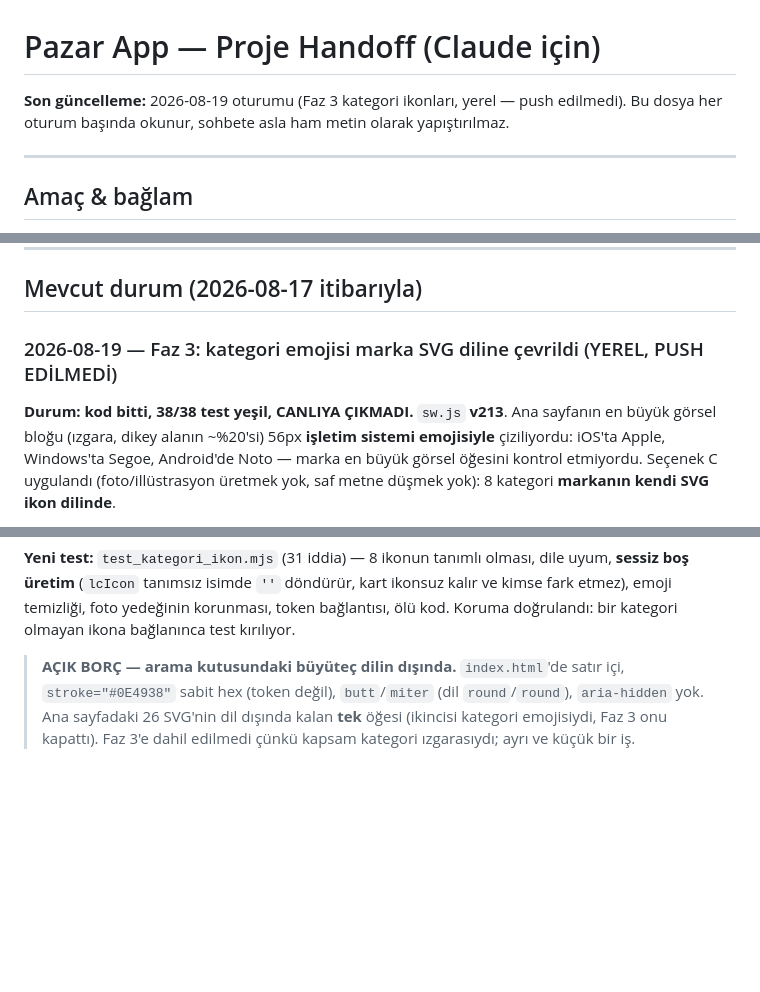
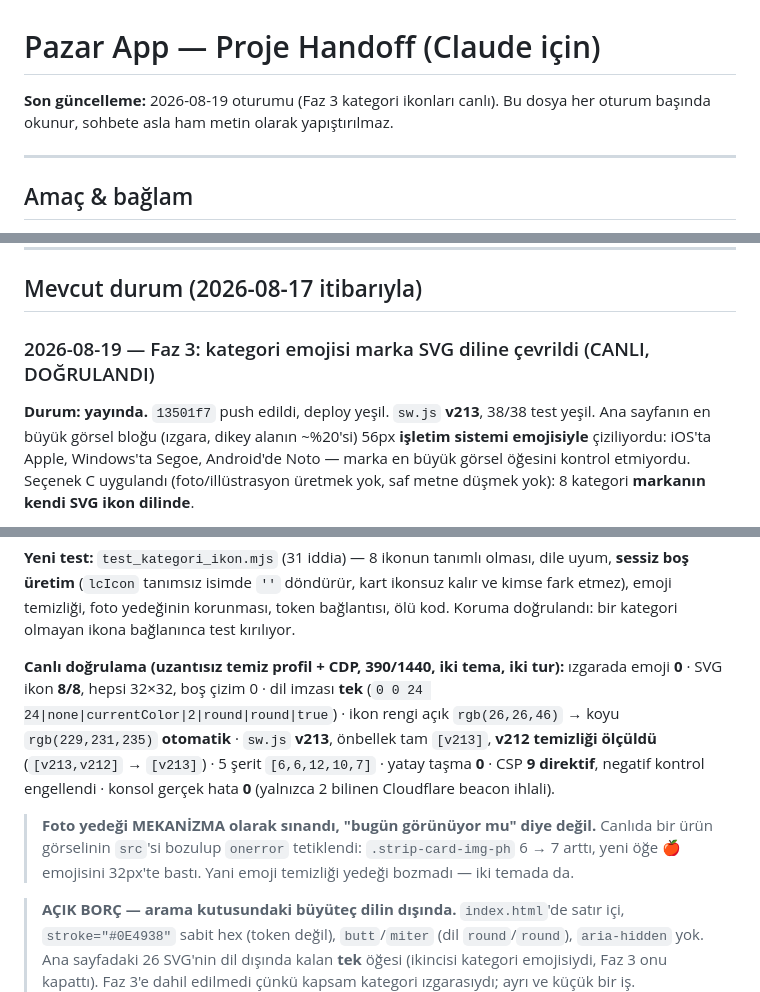
Before and after one commit to avkkann/pazar-app, a Markdown page: CLAUDE.md, 3 parts joined by grey strips. Drawn GitHub-style; blank space fills up the shorter version.

Commit message:
docs: Faz 3 canli dogrulama sonuclari
13501f7 push edildi, deploy yesil. Handoff "yayinda" durumuna gecti.

Canli olcumler (uzantisiz temiz profil + CDP, 390/1440, iki tema, iki tur):
izgarada emoji 0 · SVG ikon 8/8 (32x32, bos cizim 0) · dil imzasi TEK
(0 0 24 24|none|currentColor|2|round|round|true) · ikon rengi acik
rgb(26,26,46) → koyu rgb(229,231,235) otomatik · sw v213, onbellek [v213],
v212 temizligi olculdu ([v213,v212] → [v213]) · 5 serit [6,6,12,10,7] ·
yatay tasma 0 · CSP 9 direktif, negatif kontrol engellendi · konsol GERCEK
hata 0 (yalnizca 2 bilinen Cloudflare beacon ihlali).

Foto yedegi MEKANIZMA olarak sinandi, "bugun gorunuyor mu" diye degil:
canlida bir urun gorselinin src'si bozulup onerror tetiklendi,
.strip-card-img-ph 6 → 7 artti ve yeni oge emojiyi 32px'te basti. Emoji
temizligi yedegi bozmadi -- iki temada da.

Olcum notu: v212 temizlik testini once bozuk yazdim (sed zinciri eski
onbellek yerine GUNCEL v213'u ekip onu silindi mi diye soruyordu, anlamsiz).
Temiz yazilip tekrar kosuldu.

Co-Authored-By: Claude Opus 5 <noreply@anthropic.com>
Claude-Session: https://claude.ai/code/session_017HRrEihcVSgXVQsGFKQWaT

```diff
--- a/CLAUDE.md
+++ b/CLAUDE.md
@@ -1,6 +1,6 @@
 # Pazar App — Proje Handoff (Claude için)
 
-**Son güncelleme:** 2026-08-19 oturumu (Faz 3 kategori ikonları, yerel — push edilmedi). Bu dosya her oturum başında okunur, sohbete asla ham metin olarak yapıştırılmaz.
+**Son güncelleme:** 2026-08-19 oturumu (Faz 3 kategori ikonları canlı). Bu dosya her oturum başında okunur, sohbete asla ham metin olarak yapıştırılmaz.
 
 ---
 
@@ -20,9 +20,9 @@ Mustafa (GitHub: avkkann), **Pazar App**'in tek geliştiricisi — Türk market
 
 ## Mevcut durum (2026-08-17 itibarıyla)
 
-### 2026-08-19 — Faz 3: kategori emojisi marka SVG diline çevrildi (YEREL, PUSH EDİLMEDİ)
+### 2026-08-19 — Faz 3: kategori emojisi marka SVG diline çevrildi (CANLI, DOĞRULANDI)
 
-**Durum: kod bitti, 38/38 test yeşil, CANLIYA ÇIKMADI.** `sw.js` **v213**.
+**Durum: yayında.** `13501f7` push edildi, deploy yeşil. `sw.js` **v213**, 38/38 test yeşil.
 Ana sayfanın en büyük görsel bloğu (ızgara, dikey alanın ~%20'si) 56px **işletim
 sistemi emojisiyle** çiziliyordu: iOS'ta Apple, Windows'ta Segoe, Android'de Noto —
 marka en büyük görsel öğesini kontrol etmiyordu. Seçenek C uygulandı (foto/illüstrasyon
@@ -68,6 +68,18 @@ indi (`--glif-foto-yedek`).
 **sessiz boş üretim** (`lcIcon` tanımsız isimde `''` döndürür, kart ikonsuz kalır ve kimse
 fark etmez), emoji temizliği, foto yedeğinin korunması, token bağlantısı, ölü kod.
 Koruma doğrulandı: bir kategori olmayan ikona bağlanınca test kırılıyor.
+
+**Canlı doğrulama (uzantısız temiz profil + CDP, 390/1440, iki tema, iki tur):**
+ızgarada emoji **0** · SVG ikon **8/8**, hepsi 32×32, boş çizim 0 · dil imzası **tek**
+(`0 0 24 24|none|currentColor|2|round|round|true`) · ikon rengi açık `rgb(26,26,46)` →
+koyu `rgb(229,231,235)` **otomatik** · `sw.js` **v213**, önbellek tam `[v213]`,
+**v212 temizliği ölçüldü** (`[v213,v212]` → `[v213]`) · 5 şerit `[6,6,12,10,7]` ·
+yatay taşma **0** · CSP **9 direktif**, negatif kontrol engellendi · konsol gerçek
+hata **0** (yalnızca 2 bilinen Cloudflare beacon ihlali).
+
+> **Foto yedeği MEKANİZMA olarak sınandı, "bugün görünüyor mu" diye değil.** Canlıda bir
+> ürün görselinin `src`'si bozulup `onerror` tetiklendi: `.strip-card-img-ph` 6 → 7 arttı,
+> yeni öğe 🍎 emojisini 32px'te bastı. Yani emoji temizliği yedeği bozmadı — iki temada da.
 
 > **AÇIK BORÇ — arama kutusundaki büyüteç dilin dışında.** `index.html`'de satır içi,
 > `stroke="#0E4938"` sabit hex (token değil), `butt`/`miter` (dil `round`/`round`),
```
Also changed, not shown: other parts of CLAUDE.md (+1 -1 lines).
